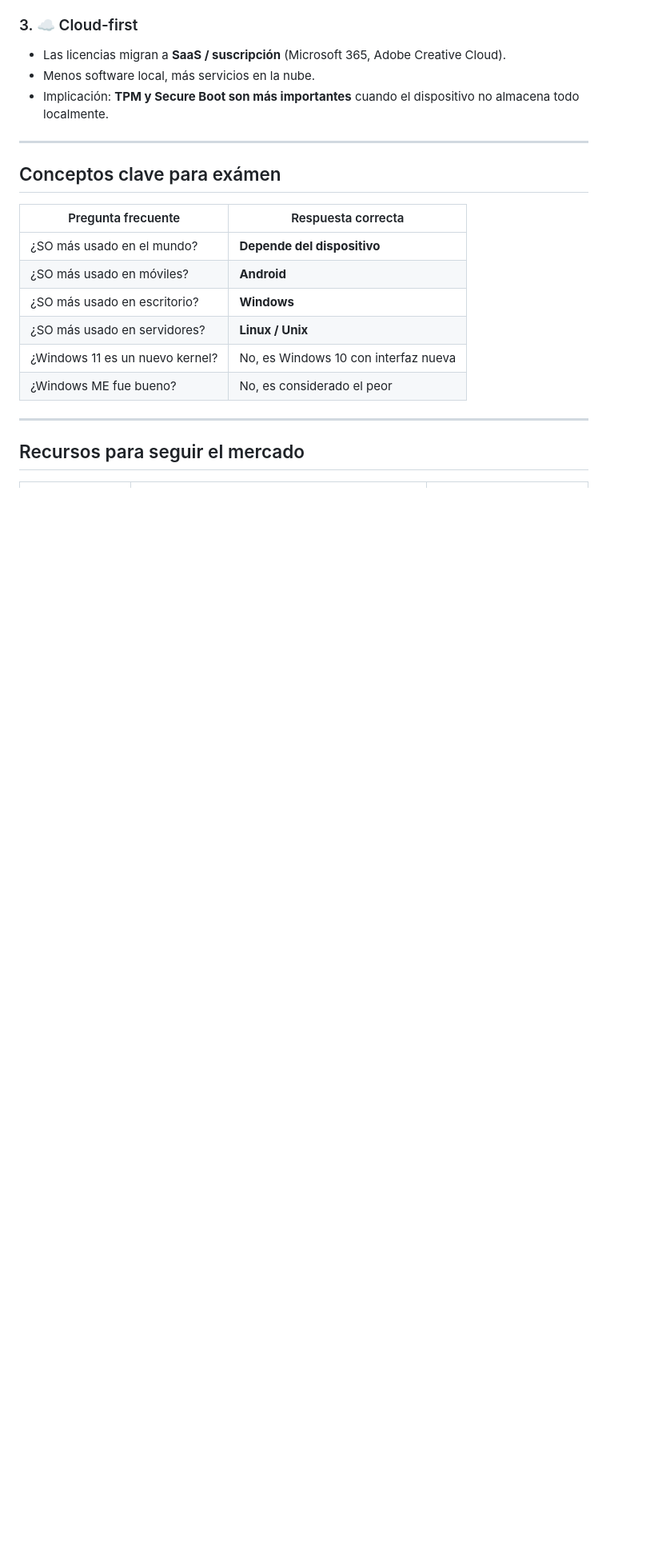
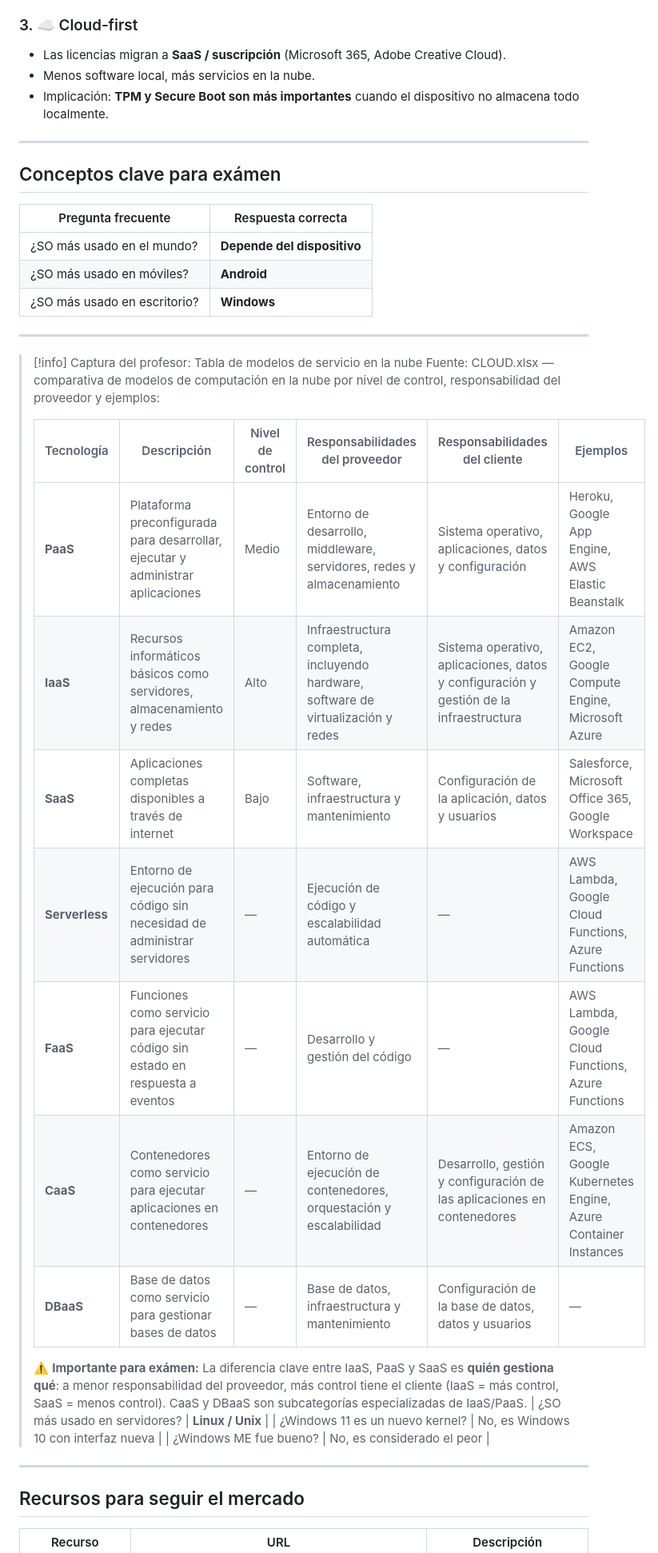
Before and after one commit to Masterkillerr/os-course, a Markdown page: Robles/06-Mercado-OS.md, the part around the change. Shown at 80% size. Drawn GitHub-style; blank space fills up the shorter version.

Commit message:
Add cloud computing models table from CLOUD.xlsx
Added the vendor responsibility comparison (PaaS, IaaS, SaaS, Serverless,
FaaS, CaaS, DBaaS) from the course's Semana 3 CLOUD.xlsx spreadsheet,
including Nivel de control, Responsabilidades del proveedor/cliente
and Ejemplos columns. Placed in the exam concepts section since the
provider/client responsibility split is a frequent exam topic.

Covers content from: Semana 3/CLOUD.xlsx

```diff
--- a/Robles/06-Mercado-OS.md
+++ b/Robles/06-Mercado-OS.md
@@ -242,6 +242,23 @@ graph TD
 | ¿SO más usado en el mundo? | **Depende del dispositivo** |
 | ¿SO más usado en móviles? | **Android** |
 | ¿SO más usado en escritorio? | **Windows** |
+
+---
+
+> [!info] Captura del profesor: Tabla de modelos de servicio en la nube
+> Fuente: CLOUD.xlsx — comparativa de modelos de computación en la nube por nivel de control, responsabilidad del proveedor y ejemplos:
+>
+> | Tecnología | Descripción | Nivel de control | Responsabilidades del proveedor | Responsabilidades del cliente | Ejemplos |
+> |---|---|---|---|---|---|
+> | **PaaS** | Plataforma preconfigurada para desarrollar, ejecutar y administrar aplicaciones | Medio | Entorno de desarrollo, middleware, servidores, redes y almacenamiento | Sistema operativo, aplicaciones, datos y configuración | Heroku, Google App Engine, AWS Elastic Beanstalk |
+> | **IaaS** | Recursos informáticos básicos como servidores, almacenamiento y redes | Alto | Infraestructura completa, incluyendo hardware, software de virtualización y redes | Sistema operativo, aplicaciones, datos y configuración y gestión de la infraestructura | Amazon EC2, Google Compute Engine, Microsoft Azure |
+> | **SaaS** | Aplicaciones completas disponibles a través de internet | Bajo | Software, infraestructura y mantenimiento | Configuración de la aplicación, datos y usuarios | Salesforce, Microsoft Office 365, Google Workspace |
+> | **Serverless** | Entorno de ejecución para código sin necesidad de administrar servidores | — | Ejecución de código y escalabilidad automática | — | AWS Lambda, Google Cloud Functions, Azure Functions |
+> | **FaaS** | Funciones como servicio para ejecutar código sin estado en respuesta a eventos | — | Desarrollo y gestión del código | — | AWS Lambda, Google Cloud Functions, Azure Functions |
+> | **CaaS** | Contenedores como servicio para ejecutar aplicaciones en contenedores | — | Entorno de ejecución de contenedores, orquestación y escalabilidad | Desarrollo, gestión y configuración de las aplicaciones en contenedores | Amazon ECS, Google Kubernetes Engine, Azure Container Instances |
+> | **DBaaS** | Base de datos como servicio para gestionar bases de datos | — | Base de datos, infraestructura y mantenimiento | Configuración de la base de datos, datos y usuarios | — |
+>
+> ⚠️ **Importante para exámen:** La diferencia clave entre IaaS, PaaS y SaaS es **quién gestiona qué**: a menor responsabilidad del proveedor, más control tiene el cliente (IaaS = más control, SaaS = menos control). CaaS y DBaaS son subcategorías especializadas de IaaS/PaaS.
 | ¿SO más usado en servidores? | **Linux / Unix** |
 | ¿Windows 11 es un nuevo kernel? | No, es Windows 10 con interfaz nueva |
 | ¿Windows ME fue bueno? | No, es considerado el peor |
```
